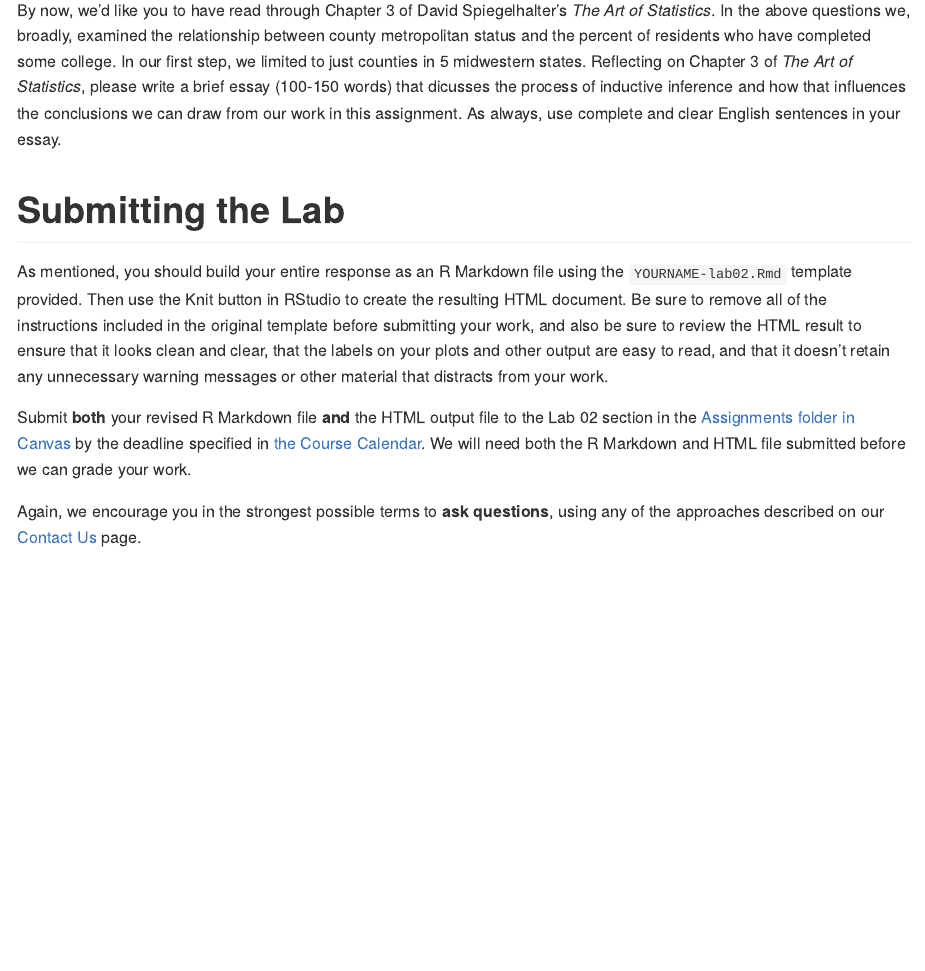
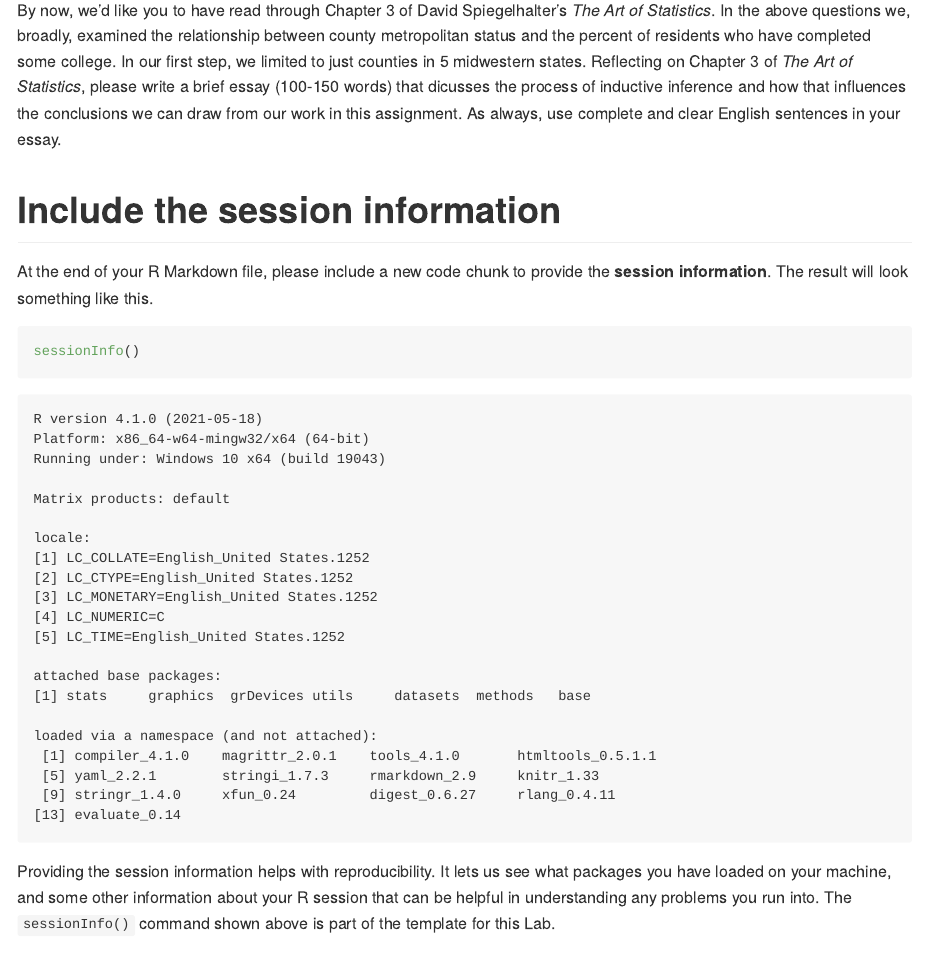
Before and after one commit to aaz25/431-2021, an R Markdown document (labs/lab02/lab02.Rmd): the page in a window 1100 px wide, from 3900 px down. The pictures show the output file labs/lab02/lab02.md that the author committed with the source, drawn offline in the style of GitHub.

Commit message:
Add files via upload

````diff
--- a/labs/lab02/lab02.Rmd
+++ b/labs/lab02/lab02.Rmd
@@ -111,6 +111,16 @@ Write a short description of where Cuyahoga County falls within the plot you bui
 
 By now, we'd like you to have read through Chapter 3 of David Spiegelhalter's *The Art of Statistics*. In the above questions we, broadly, examined the relationship between county metropolitan status and the percent of residents who have completed some college. In our first step, we limited to just counties in 5 midwestern states. Reflecting on Chapter 3 of *The Art of Statistics*, please write a brief essay (100-150 words) that dicusses the process of inductive inference and how that influences the conclusions we can draw from our work in this assignment. As always, use complete and clear English sentences in your essay.
 
+# Include the session information
+
+At the end of your R Markdown file, please include a new code chunk to provide the **session information**. The result will look something like this.
+
+```{r}
+sessionInfo()
+```
+
+Providing the session information helps with reproducibility. It lets us see what packages you have loaded on your machine, and some other information about your R session that can be helpful in understanding any problems you run into. The `sessionInfo()` command shown above is part of the template for this Lab.
+
 # Submitting the Lab
 
 As mentioned, you should build your entire response as an R Markdown file using the `YOURNAME-lab02.Rmd` template provided. Then use the Knit button in RStudio to create the resulting HTML document. Be sure to remove all of the instructions included in the original template before submitting your work, and also be sure to review the HTML result to ensure that it looks clean and clear, that the labels on your plots and other output are easy to read, and that it doesn't retain any unnecessary warning messages or other material that distracts from your work.
````
Also changed, not shown: labs/lab02/lab02.md.
